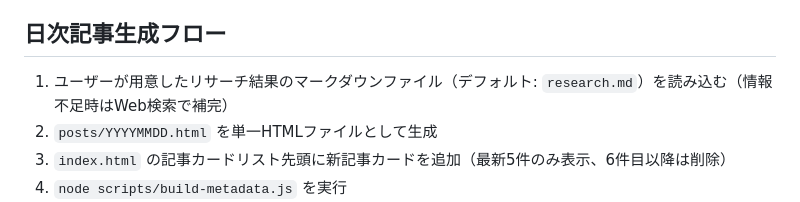
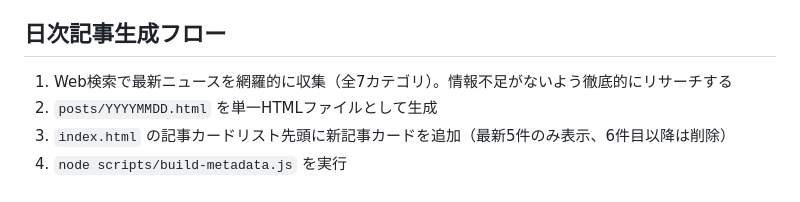
Before and after one commit to ainick25/market-pulse-daily, a Markdown page: CLAUDE.md, the part around the change. Rendered like a GitHub page.

```diff
--- a/CLAUDE.md
+++ b/CLAUDE.md
@@ -12,7 +12,7 @@
 - 米国の祝日（Good Friday等）は日本の日付で表記（例: 米国4/4金→日本では4/4土の早朝まで影響）
 
 ## 日次記事生成フロー
-1. ユーザーが用意したリサーチ結果のマークダウンファイル（デフォルト: `research.md`）を読み込む（情報不足時はWeb検索で補完）
+1. Web検索で最新ニュースを網羅的に収集（全7カテゴリ）。情報不足がないよう徹底的にリサーチする
 2. `posts/YYYYMMDD.html` を単一HTMLファイルとして生成
 3. `index.html` の記事カードリスト先頭に新記事カードを追加（最新5件のみ表示、6件目以降は削除）
 4. `node scripts/build-metadata.js` を実行
```
Also changed, not shown: .claude/commands/daily-news.md (+14 -13 lines).
